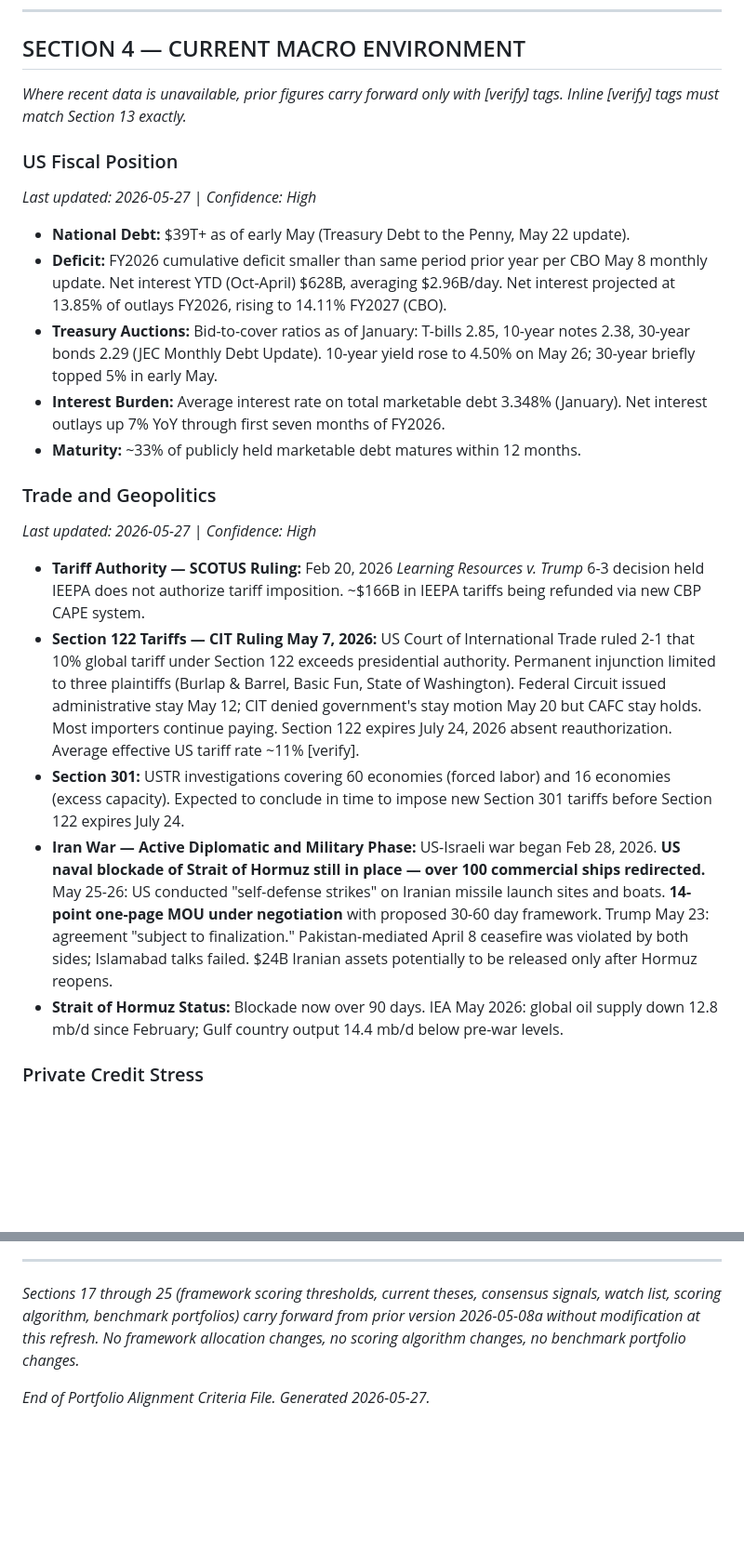
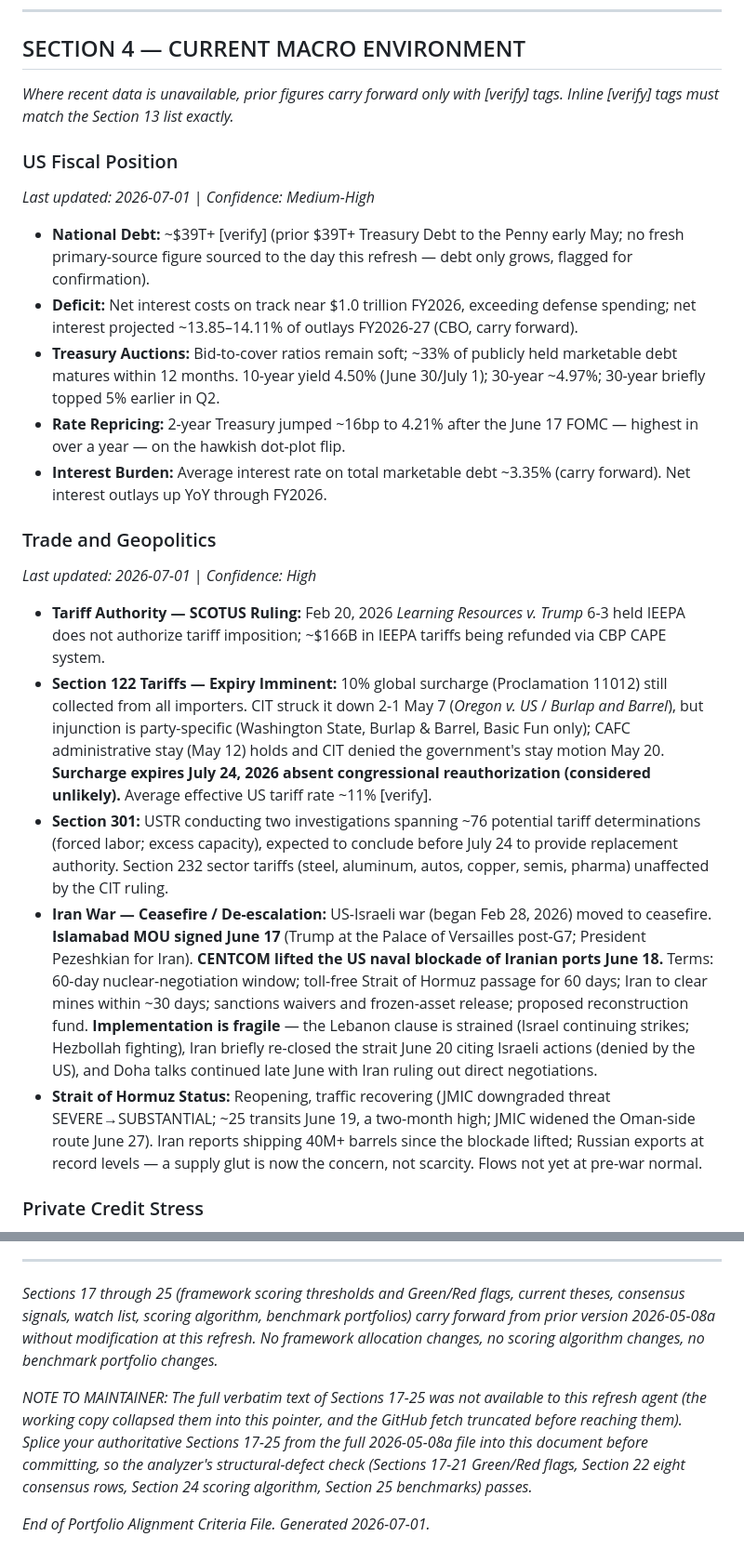
Before and after one commit to markcrobinson1955/invest, a Markdown page: CRITERIA.md, 2 parts joined by grey strips. Shown at 93% size. Drawn GitHub-style; blank space fills up the shorter version.

```diff
--- a/CRITERIA.md
+++ b/CRITERIA.md
@@ -32,22 +33,22 @@ This file is the primary reference for the Portfolio Analyzer. To update:
 
 ## SECTION 4 — CURRENT MACRO ENVIRONMENT
 
-*Where recent data is unavailable, prior figures carry forward only with [verify] tags. Inline [verify] tags must match Section 13 exactly.*
+*Where recent data is unavailable, prior figures carry forward only with [verify] tags. Inline [verify] tags must match the Section 13 list exactly.*
 
 ### US Fiscal Position
-*Last updated: 2026-05-27* | *Confidence: High*
-* **National Debt:** $39T+ as of early May (Treasury Debt to the Penny, May 22 update).
-* **Deficit:** FY2026 cumulative deficit smaller than same period prior year per CBO May 8 monthly update. Net interest YTD (Oct-April) $628B, averaging $2.96B/day. Net interest projected at 13.85% of outlays FY2026, rising to 14.11% FY2027 (CBO).
-* **Treasury Auctions:** Bid-to-cover ratios as of January: T-bills 2.85, 10-year notes 2.38, 30-year bonds 2.29 (JEC Monthly Debt Update). 10-year yield rose to 4.50% on May 26; 30-year briefly topped 5% in early May.
-* **Interest Burden:** Average interest rate on total marketable debt 3.348% (January). Net interest outlays up 7% YoY through first seven months of FY2026.
-* **Maturity:** ~33% of publicly held marketable debt matures within 12 months.
+*Last updated: 2026-07-01* | *Confidence: Medium-High*
+* **National Debt:** ~$39T+ [verify] (prior $39T+ Treasury Debt to the Penny early May; no fresh primary-source figure sourced to the day this refresh — debt only grows, flagged for confirmation).
+* **Deficit:** Net interest costs on track near $1.0 trillion FY2026, exceeding defense spending; net interest projected ~13.85–14.11% of outlays FY2026-27 (CBO, carry forward).
+* **Treasury Auctions:** Bid-to-cover ratios remain soft; ~33% of publicly held marketable debt matures within 12 months. 10-year yield 4.50% (June 30/July 1); 30-year ~4.97%; 30-year briefly topped 5% earlier in Q2.
+* **Rate Repricing:** 2-year Treasury jumped ~16bp to 4.21% after the June 17 FOMC — highest in over a year — on the hawkish dot-plot flip.
+* **Interest Burden:** Average interest rate on total marketable debt ~3.35% (carry forward). Net interest outlays up YoY through FY2026.
 
 ### Trade and Geopolitics
-*Last updated: 2026-05-27* | *Confidence: High*
-* **Tariff Authority — SCOTUS Ruling:** Feb 20, 2026 *Learning Resources v. Trump* 6-3 decision held IEEPA does not authorize tariff imposition. ~$166B in IEEPA tariffs being refunded via new CBP CAPE system.
-* **Section 122 Tariffs — CIT Ruling May 7, 2026:** US Court of International Trade ruled 2-1 that 10% global tariff under Section 122 exceeds presidential authority. Permanent injunction limited to three plaintiffs (Burlap & Barrel, Basic Fun, State of Washington). Federal Circuit issued administrative stay May 12; CIT denied government's stay motion May 20 but CAFC stay holds. Most importers continue paying. Section 122 expires July 24, 2026 absent reauthorization. Average effective US tariff rate ~11% [verify].
-* **Section 301:** USTR investigations covering 60 economies (forced labor) and 16 economies (excess capacity). Expected to conclude in time to impose new Section 301 tariffs before Section 122 expires July 24.
-* **Iran War — Active Diplomatic and Military Phase:** US-Israeli war began Feb 28, 2026. **US naval blockade of Strait of Hormuz still in place — over 100 commercial ships redirected.** May 25-26: US conducted "self-defense strikes" on Iranian missile launch sites and boats. **14-point one-page MOU under negotiation** with proposed 30-60 day framework. Trump May 23: agreement "subject to finalization." Pakistan-mediated April 8 ceasefire was violated by both sides; Islamabad talks failed. $24B Iranian assets potentially to be released only after Hormuz reopens.
-* **Strait of Hormuz Status:** Blockade now over 90 days. IEA May 2026: global oil supply down 12.8 mb/d since February; Gulf country output 14.4 mb/d below pre-war levels.
+*Last updated: 2026-07-01* | *Confidence: High*
+* **Tariff Authority — SCOTUS Ruling:** Feb 20, 2026 *Learning Resources v. Trump* 6-3 held IEEPA does not authorize tariff imposition; ~$166B in IEEPA tariffs being refunded via CBP CAPE system.
+* **Section 122 Tariffs — Expiry Imminent:** 10% global surcharge (Proclamation 11012) still collected from all importers. CIT struck it down 2-1 May 7 (*Oregon v. US* / *Burlap and Barrel*), but injunction is party-specific (Washington State, Burlap & Barrel, Basic Fun only); CAFC administrative stay (May 12) holds and CIT denied the government's stay motion May 20. **Surcharge expires July 24, 2026 absent congressional reauthorization (considered unlikely).** Average effective US tariff rate ~11% [verify].
+* **Section 301:** USTR conducting two investigations spanning ~76 potential tariff determinations (forced labor; excess capacity), expected to conclude before July 24 to provide replacement authority. Section 232 sector tariffs (steel, aluminum, autos, copper, semis, pharma) unaffected by the CIT ruling.
+* **Iran War — Ceasefire / De-escalation:** US-Israeli war (began Feb 28, 2026) moved to ceasefire. **Islamabad MOU signed June 17** (Trump at the Palace of Versailles post-G7; President Pezeshkian for Iran). **CENTCOM lifted the US naval blockade of Iranian ports June 18.** Terms: 60-day nuclear-negotiation window; toll-free Strait of Hormuz passage for 60 days; Iran to clear mines within ~30 days; sanctions waivers and frozen-asset release; proposed reconstruction fund. **Implementation is fragile** — the Lebanon clause is strained (Israel continuing strikes; Hezbollah fighting), Iran briefly re-closed the strait June 20 citing Israeli actions (denied by the US), and Doha talks continued late June with Iran ruling out direct negotiations.
+* **Strait of Hormuz Status:** Reopening, traffic recovering (JMIC downgraded threat SEVERE→SUBSTANTIAL; ~25 transits June 19, a two-month high; JMIC widened the Oman-side route June 27). Iran reports shipping 40M+ barrels since the blockade lifted; Russian exports at record levels — a supply glut is now the concern, not scarcity. Flows not yet at pre-war normal.
 
 ### Private Credit Stress
@@ -371,6 +377,8 @@ System-Defined Editorial Rule: Any position < 2% of total AUM is treated as "Noi
 
 ---
 
-*Sections 17 through 25 (framework scoring thresholds, current theses, consensus signals, watch list, scoring algorithm, benchmark portfolios) carry forward from prior version 2026-05-08a without modification at this refresh. No framework allocation changes, no scoring algorithm changes, no benchmark portfolio changes.*
+*Sections 17 through 25 (framework scoring thresholds and Green/Red flags, current theses, consensus signals, watch list, scoring algorithm, benchmark portfolios) carry forward from prior version 2026-05-08a without modification at this refresh. No framework allocation changes, no scoring algorithm changes, no benchmark portfolio changes.*
 
-*End of Portfolio Alignment Criteria File. Generated 2026-05-27.*
+*NOTE TO MAINTAINER: The full verbatim text of Sections 17-25 was not available to this refresh agent (the working copy collapsed them into this pointer, and the GitHub fetch truncated before reaching them). Splice your authoritative Sections 17-25 from the full 2026-05-08a file into this document before committing, so the analyzer's structural-defect check (Sections 17-21 Green/Red flags, Section 22 eight consensus rows, Section 24 scoring algorithm, Section 25 benchmarks) passes.*
+
+*End of Portfolio Alignment Criteria File. Generated 2026-07-01.*
```
Also changed, not shown: other parts of CRITERIA.md (+81 -75 lines).
